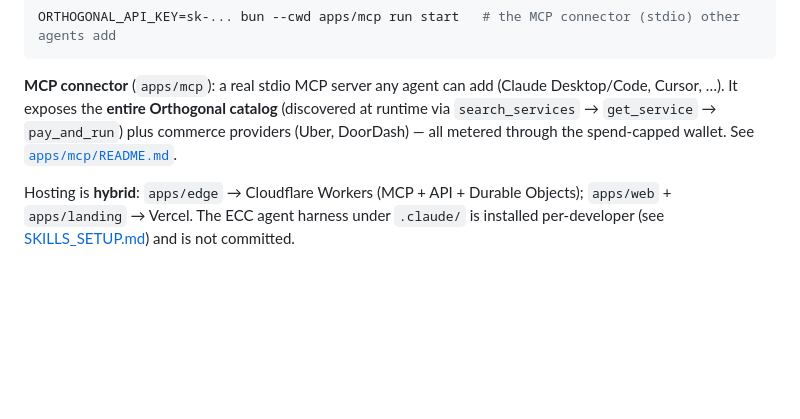
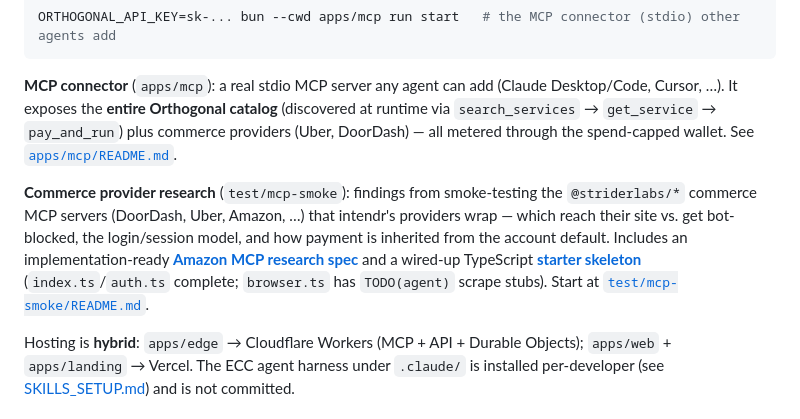
Before and after one commit to zero-abd/intendr, a Markdown page: README.md, the part around the change. GitHub-like rendering; blank space fills up the shorter version.

Commit message:
docs(readme): point to @striderlabs commerce MCP research + Amazon starter
Adds a discovery pointer under "MCP connector" to test/mcp-smoke — the
smoke-test findings, the Amazon MCP research spec, and the starter skeleton.

Co-Authored-By: Claude Opus 4.8 <noreply@anthropic.com>

```diff
--- a/README.md
+++ b/README.md
@@ -53,6 +53,8 @@ ORTHOGONAL_API_KEY=sk-... bun --cwd apps/mcp run start   # the MCP connector (st
 
 **MCP connector** (`apps/mcp`): a real stdio MCP server any agent can add (Claude Desktop/Code, Cursor, …). It exposes the **entire Orthogonal catalog** (discovered at runtime via `search_services` → `get_service` → `pay_and_run`) plus commerce providers (Uber, DoorDash) — all metered through the spend-capped wallet. See [`apps/mcp/README.md`](apps/mcp/README.md).
 
+**Commerce provider research** (`test/mcp-smoke`): findings from smoke-testing the `@striderlabs/*` commerce MCP servers (DoorDash, Uber, Amazon, …) that intendr's providers wrap — which reach their site vs. get bot-blocked, the login/session model, and how payment is inherited from the account default. Includes an implementation-ready **[Amazon MCP research spec](test/mcp-smoke/AMAZON-MCP-RESEARCH.md)** and a wired-up TypeScript **[starter skeleton](test/mcp-smoke/amazon-mcp-starter/)** (`index.ts`/`auth.ts` complete; `browser.ts` has `TODO(agent)` scrape stubs). Start at [`test/mcp-smoke/README.md`](test/mcp-smoke/README.md).
+
 Hosting is **hybrid**: `apps/edge` → Cloudflare Workers (MCP + API + Durable Objects); `apps/web` + `apps/landing` → Vercel. The ECC agent harness under `.claude/` is installed per-developer (see [SKILLS_SETUP.md](SKILLS_SETUP.md)) and is not committed.
 
 ## Agent tooling
```
